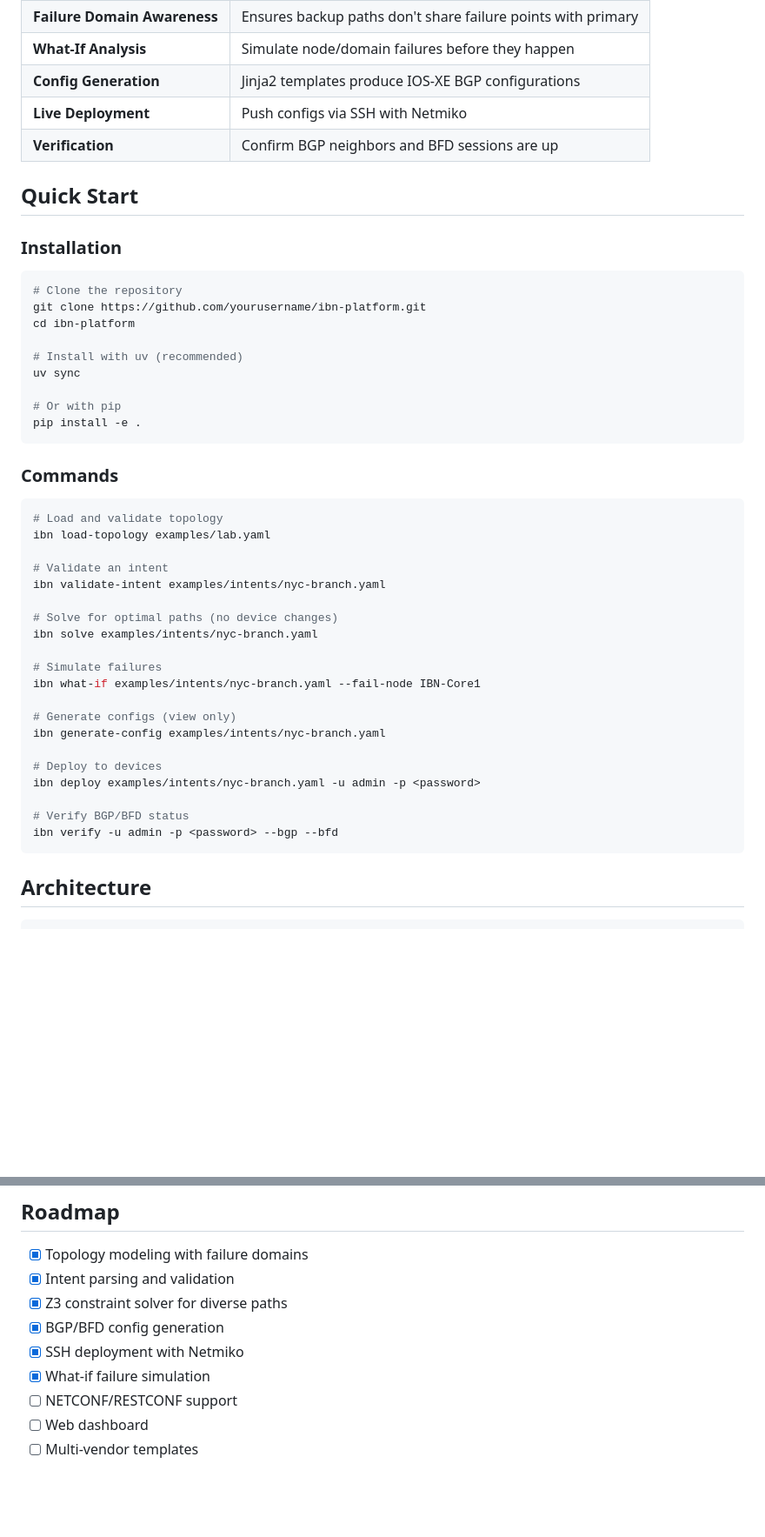
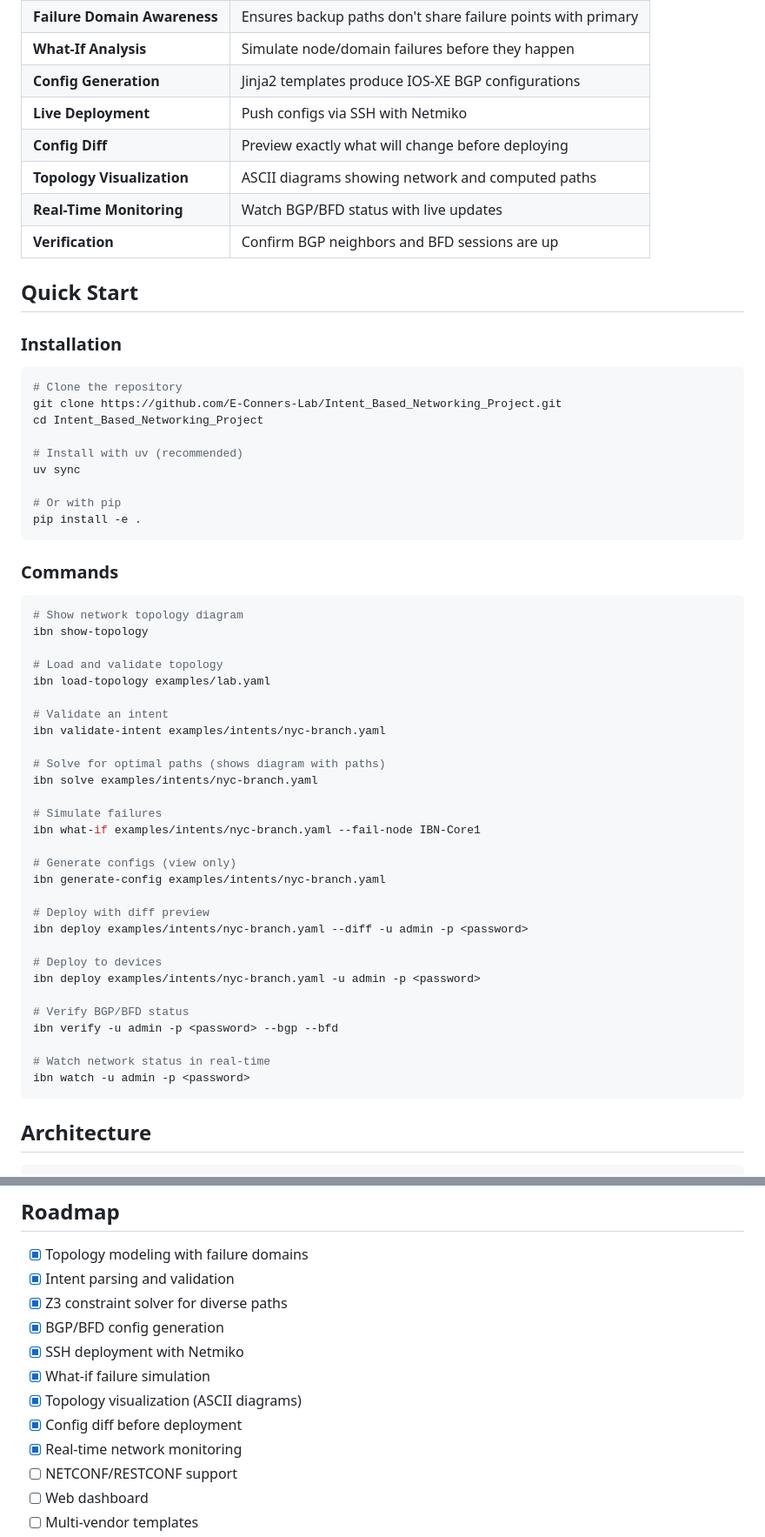
Before and after one commit to E-Conners-Lab/Intent_Based_Networking_Project, a Markdown page: README.md, 2 parts joined by grey strips. Shown at 87% size. Drawn GitHub-style; blank space fills up the shorter version.

Commit message:
Update README with new features (viz, diff, monitoring)

````diff
--- a/README.md
+++ b/README.md
@@ -55,6 +55,9 @@ Solution found in 8ms:
 | **What-If Analysis** | Simulate node/domain failures before they happen |
 | **Config Generation** | Jinja2 templates produce IOS-XE BGP configurations |
 | **Live Deployment** | Push configs via SSH with Netmiko |
+| **Config Diff** | Preview exactly what will change before deploying |
+| **Topology Visualization** | ASCII diagrams showing network and computed paths |
+| **Real-Time Monitoring** | Watch BGP/BFD status with live updates |
 | **Verification** | Confirm BGP neighbors and BFD sessions are up |
 
 ## Quick Start
@@ -63,8 +66,8 @@ Solution found in 8ms:
 
 ```bash
 # Clone the repository
-git clone https://github.com/yourusername/ibn-platform.git
-cd ibn-platform
+git clone https://github.com/E-Conners-Lab/Intent_Based_Networking_Project.git
+cd Intent_Based_Networking_Project
 
 # Install with uv (recommended)
 uv sync
@@ -76,13 +79,16 @@ pip install -e .
 ### Commands
 
 ```bash
+# Show network topology diagram
+ibn show-topology
+
 # Load and validate topology
 ibn load-topology examples/lab.yaml
 
 # Validate an intent
 ibn validate-intent examples/intents/nyc-branch.yaml
 
-# Solve for optimal paths (no device changes)
+# Solve for optimal paths (shows diagram with paths)
 ibn solve examples/intents/nyc-branch.yaml
 
 # Simulate failures
@@ -91,11 +97,17 @@ ibn what-if examples/intents/nyc-branch.yaml --fail-node IBN-Core1
 # Generate configs (view only)
 ibn generate-config examples/intents/nyc-branch.yaml
 
+# Deploy with diff preview
+ibn deploy examples/intents/nyc-branch.yaml --diff -u admin -p <password>
+
 # Deploy to devices
 ibn deploy examples/intents/nyc-branch.yaml -u admin -p <password>
 
 # Verify BGP/BFD status
 ibn verify -u admin -p <password> --bgp --bfd
+
+# Watch network status in real-time
+ibn watch -u admin -p <password>
 ```
 
 ## Architecture
@@ -212,6 +229,9 @@ ibn-platform/
 - [x] BGP/BFD config generation
 - [x] SSH deployment with Netmiko
 - [x] What-if failure simulation
+- [x] Topology visualization (ASCII diagrams)
+- [x] Config diff before deployment
+- [x] Real-time network monitoring
 - [ ] NETCONF/RESTCONF support
 - [ ] Web dashboard
 - [ ] Multi-vendor templates
````
Also changed, not shown: other parts of README.md (+9 -4 lines).
